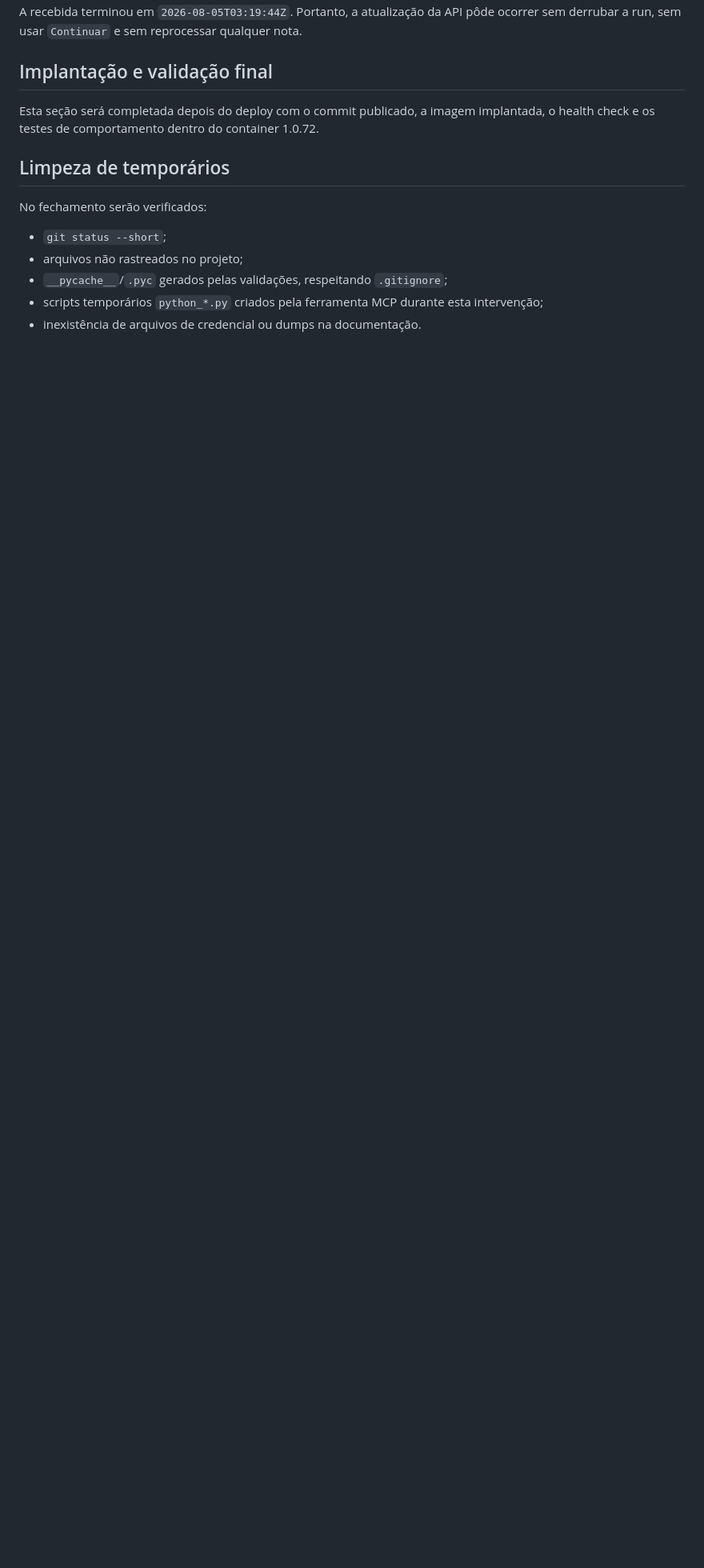
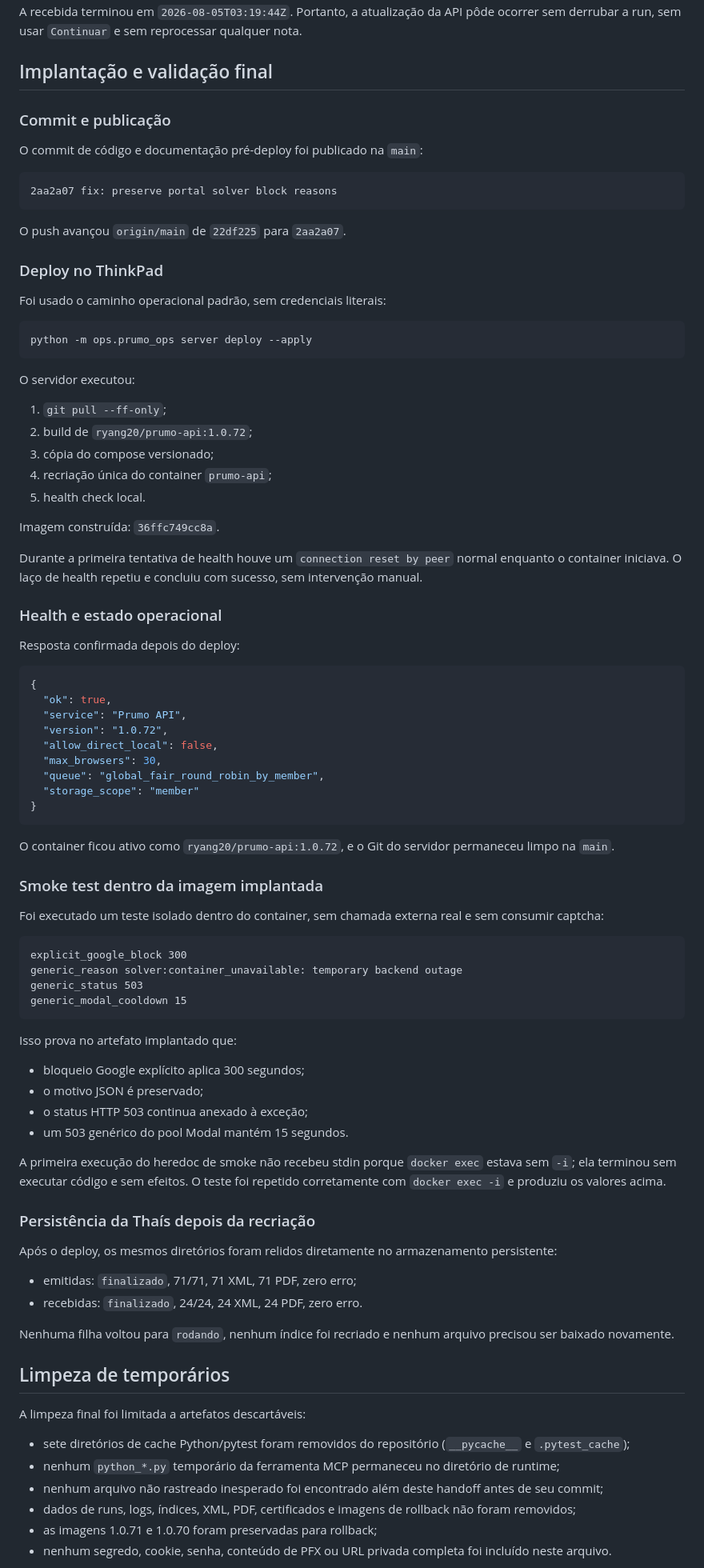
Before and after one commit to prumosistemas/app, a Markdown page: docs/HANDOFF_CODEX_2026-08-05_PORTAL_1.0.72.md, the part around one of its changes. Shown at 80% size. GitHub-like rendering; blank space fills up the shorter version.

Commit message:
docs: record portal 1.0.72 deployment

````diff
--- a/docs/HANDOFF_CODEX_2026-08-05_PORTAL_1.0.72.md
+++ b/docs/HANDOFF_CODEX_2026-08-05_PORTAL_1.0.72.md
@@ -129,15 +129,91 @@ A recebida terminou em `2026-08-05T03:19:44Z`. Portanto, a atualização da API
 
 ## Implantação e validação final
 
-Esta seção será completada depois do deploy com o commit publicado, a imagem implantada, o health check e os testes de comportamento dentro do container 1.0.72.
+### Commit e publicação
+
+O commit de código e documentação pré-deploy foi publicado na `main`:
+
+```text
+2aa2a07 fix: preserve portal solver block reasons
+```
+
+O push avançou `origin/main` de `22df225` para `2aa2a07`.
+
+### Deploy no ThinkPad
+
+Foi usado o caminho operacional padrão, sem credenciais literais:
+
+```powershell
+python -m ops.prumo_ops server deploy --apply
+```
+
+O servidor executou:
+
+1. `git pull --ff-only`;
+2. build de `ryang20/prumo-api:1.0.72`;
+3. cópia do compose versionado;
+4. recriação única do container `prumo-api`;
+5. health check local.
+
+Imagem construída: `36ffc749cc8a`.
+
+Durante a primeira tentativa de health houve um `connection reset by peer` normal enquanto o container iniciava. O laço de health repetiu e concluiu com sucesso, sem intervenção manual.
+
+### Health e estado operacional
+
+Resposta confirmada depois do deploy:
+
+```json
+{
+  "ok": true,
+  "service": "Prumo API",
+  "version": "1.0.72",
+  "allow_direct_local": false,
+  "max_browsers": 30,
+  "queue": "global_fair_round_robin_by_member",
+  "storage_scope": "member"
+}
+```
+
+O container ficou ativo como `ryang20/prumo-api:1.0.72`, e o Git do servidor permaneceu limpo na `main`.
+
+### Smoke test dentro da imagem implantada
+
+Foi executado um teste isolado dentro do container, sem chamada externa real e sem consumir captcha:
+
+```text
+explicit_google_block 300
+generic_reason solver:container_unavailable: temporary backend outage
+generic_status 503
+generic_modal_cooldown 15
+```
+
+Isso prova no artefato implantado que:
+
+- bloqueio Google explícito aplica 300 segundos;
+- o motivo JSON é preservado;
+- o status HTTP 503 continua anexado à exceção;
+- um 503 genérico do pool Modal mantém 15 segundos.
+
+A primeira execução do heredoc de smoke não recebeu stdin porque `docker exec` estava sem `-i`; ela terminou sem executar código e sem efeitos. O teste foi repetido corretamente com `docker exec -i` e produziu os valores acima.
+
+### Persistência da Thaís depois da recriação
+
+Após o deploy, os mesmos diretórios foram relidos diretamente no armazenamento persistente:
+
+- emitidas: `finalizado`, 71/71, 71 XML, 71 PDF, zero erro;
+- recebidas: `finalizado`, 24/24, 24 XML, 24 PDF, zero erro.
+
+Nenhuma filha voltou para `rodando`, nenhum índice foi recriado e nenhum arquivo precisou ser baixado novamente.
 
 ## Limpeza de temporários
 
-No fechamento serão verificados:
+A limpeza final foi limitada a artefatos descartáveis:
 
-- `git status --short`;
-- arquivos não rastreados no projeto;
-- `__pycache__`/`.pyc` gerados pelas validações, respeitando `.gitignore`;
-- scripts temporários `python_*.py` criados pela ferramenta MCP durante esta intervenção;
-- inexistência de arquivos de credencial ou dumps na documentação.
+- sete diretórios de cache Python/pytest foram removidos do repositório (`__pycache__` e `.pytest_cache`);
+- nenhum `python_*.py` temporário da ferramenta MCP permaneceu no diretório de runtime;
+- nenhum arquivo não rastreado inesperado foi encontrado além deste handoff antes de seu commit;
+- dados de runs, logs, índices, XML, PDF, certificados e imagens de rollback não foram removidos;
+- as imagens 1.0.71 e 1.0.70 foram preservadas para rollback;
+- nenhum segredo, cookie, senha, conteúdo de PFX ou URL privada completa foi incluído neste arquivo.
 
````
Also changed, not shown: other parts of docs/HANDOFF_CODEX_2026-08-05_PORTAL_1.0.72.md (+3 -1 lines).
